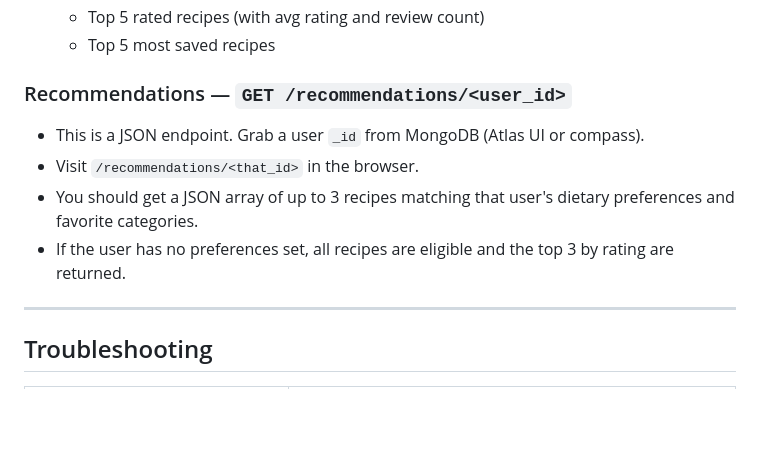
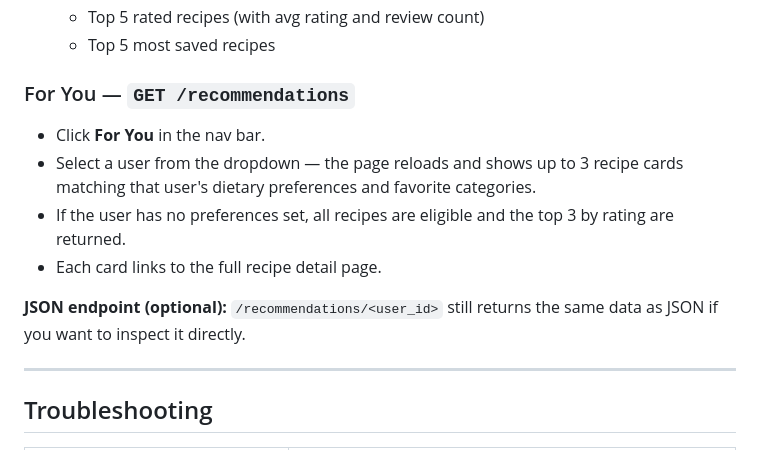
Before and after one commit to skaliwaag/Recip-Ease, a Markdown page: TESTING.md, the part around the change. GitHub-like rendering; blank space fills up the shorter version.

Commit message:
page: Update docs to reflect snake_case fix and For You UI

```diff
--- a/TESTING.md
+++ b/TESTING.md
@@ -61,11 +61,13 @@ Open http://127.0.0.1:5000 in your browser.
   - Top 5 rated recipes (with avg rating and review count)
   - Top 5 most saved recipes
 
-### Recommendations — `GET /recommendations/<user_id>`
-- This is a JSON endpoint. Grab a user `_id` from MongoDB (Atlas UI or compass).
-- Visit `/recommendations/<that_id>` in the browser.
-- You should get a JSON array of up to 3 recipes matching that user's dietary preferences and favorite categories.
+### For You — `GET /recommendations`
+- Click **For You** in the nav bar.
+- Select a user from the dropdown — the page reloads and shows up to 3 recipe cards matching that user's dietary preferences and favorite categories.
 - If the user has no preferences set, all recipes are eligible and the top 3 by rating are returned.
+- Each card links to the full recipe detail page.
+
+**JSON endpoint (optional):** `/recommendations/<user_id>` still returns the same data as JSON if you want to inspect it directly.
 
 ---
 
```
Also changed, not shown: README.md (+1 -0 lines).
